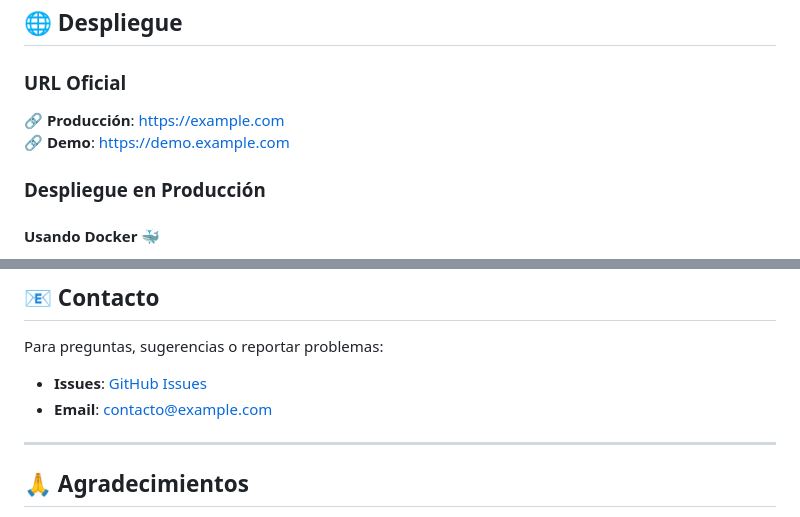
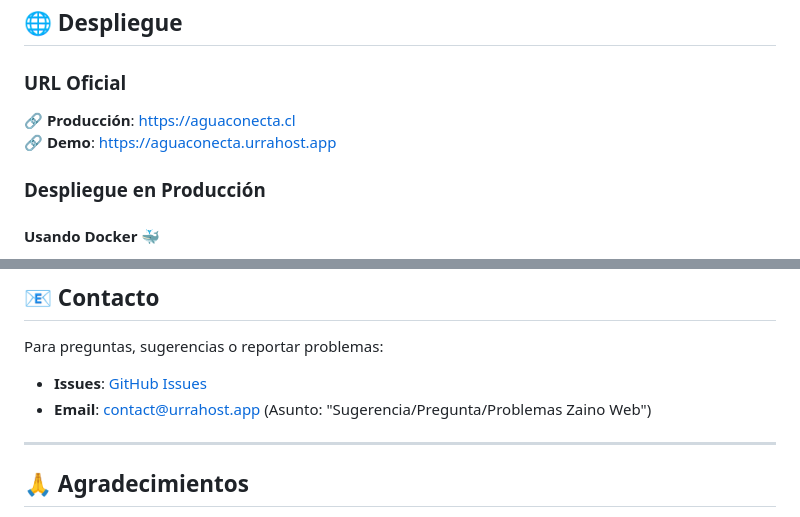
Before and after one commit to IdkBemja/zaino-web, a Markdown page: README.MD, 2 parts joined by grey strips. Drawn GitHub-style.

Commit message:
fix(docs): Update production and demo URLs in README and contact information

```diff
--- a/README.MD
+++ b/README.MD
@@ -274,8 +274,8 @@ La aplicación estará disponible en: `http://localhost:5000`
 ## 🌐 Despliegue
 
 ### URL Oficial
-🔗 **Producción**: [https://example.com](https://example.com)
-🔗 **Demo**: [https://demo.example.com](https://demo.example.com)
+🔗 **Producción**: [https://aguaconecta.cl](https://aguaconecta.cl)
+🔗 **Demo**: [https://aguaconecta.urrahost.app](https://aguaconecta.urrahost.app)
 
 ### Despliegue en Producción
 
@@ -485,8 +485,8 @@ Este proyecto está bajo la Licencia MIT - ver el archivo [LICENSE](LICENSE) par
 
 Para preguntas, sugerencias o reportar problemas:
 
-- **Issues**: [GitHub Issues](https://github.com/tu-usuario/zaino-web/issues)
-- **Email**: contacto@example.com
+- **Issues**: [GitHub Issues](https://github.com/IdkBemja/zaino-web/issues)
+- **Email**: contact@urrahost.app (Asunto: "Sugerencia/Pregunta/Problemas Zaino Web")
 
 ---
 
```
